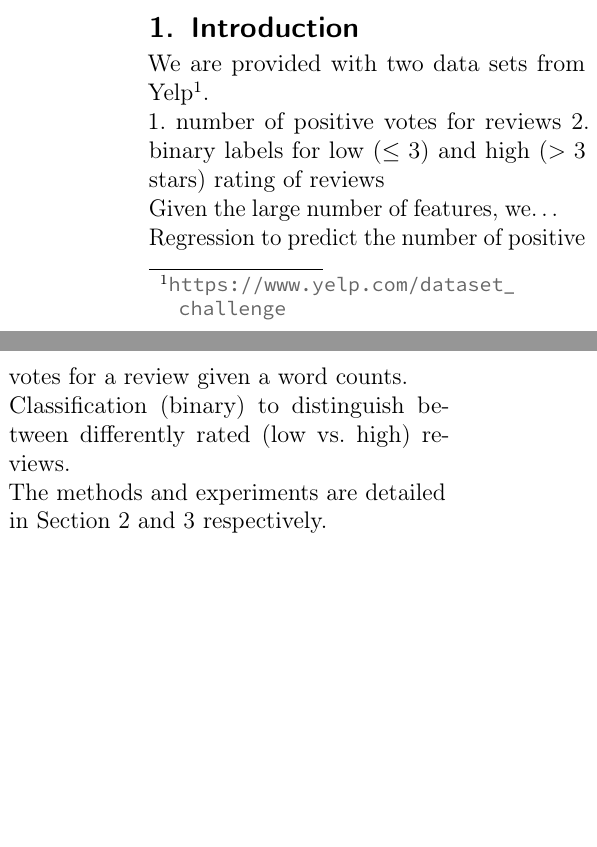
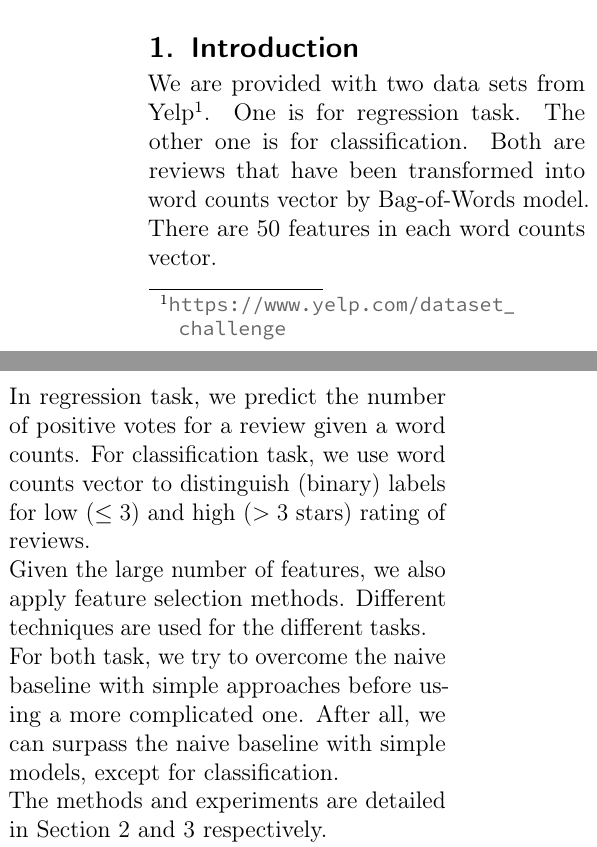
Before and after one commit to ngndn/studious-bassoon, a LaTeX paper (doc/main.tex, which reads doc/sections/sec01.tex): two parts of the columns of page 1 of 4 before the commit and two parts of the columns of page 1 of 5 after it, joined at a grey line, cut so that both start at the same text, the shorter picture padded with empty space. Compiled offline with pdfLaTeX.

Commit message:
Add introduction

```diff
--- a/doc/sections/sec01.tex
+++ b/doc/sections/sec01.tex
@@ -1,19 +1,13 @@
 \section{Introduction}
 \label{sec:one}
 
-We are provided with two data sets from
-Yelp\furl{https://www.yelp.com/dataset_challenge}.
+We are provided with two data sets from Yelp\furl{https://www.yelp.com/dataset_challenge}. One is for regression task. The other one is for classification. Both are reviews that have been transformed into word counts vector by Bag-of-Words model. There are 50 features in each word counts vector.
 
-1.\ number of positive votes for reviews
-2.\ binary labels for low ($\leq 3$) and high ($>3$ stars) rating of reviews
+In regression task, we predict the number of positive votes for a review given a word counts. For classification task, we use word counts vector to distinguish (binary) labels for low ($\leq 3$) and high ($>3$ stars) rating of reviews.
 
-Given the large number of features, we\ldots
+Given the large number of features, we also apply feature selection methods. Different techniques are used for the different tasks.
 
-Regression to predict the number of positive votes for a review given a word
-counts.
-
-Classification (binary) to distinguish between differently rated (low vs.\ high)
-reviews.
+For both task, we try to overcome the naive baseline with simple approaches before using a more complicated one. After all, we can surpass the naive baseline with simple models, except for classification.
 
 The methods and experiments are detailed in Section~\ref{sec:two}
 and~\ref{sec:three} respectively.
```
